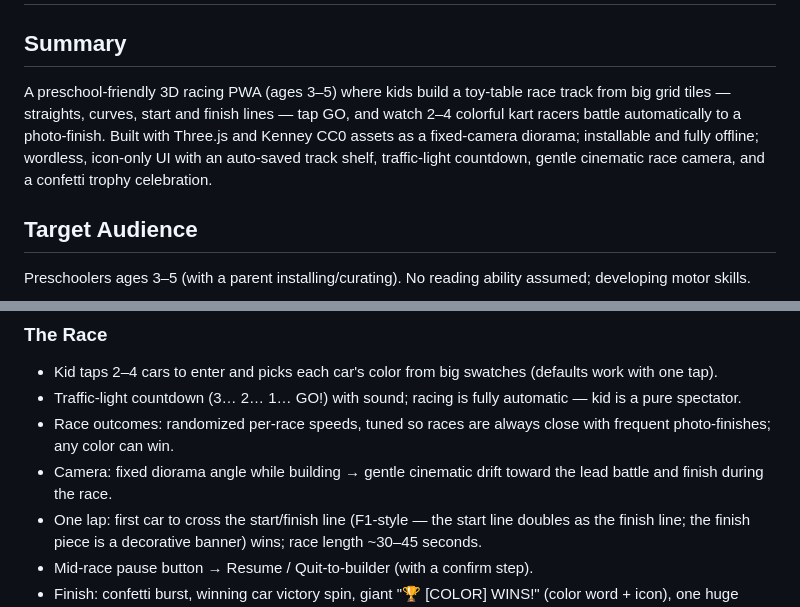
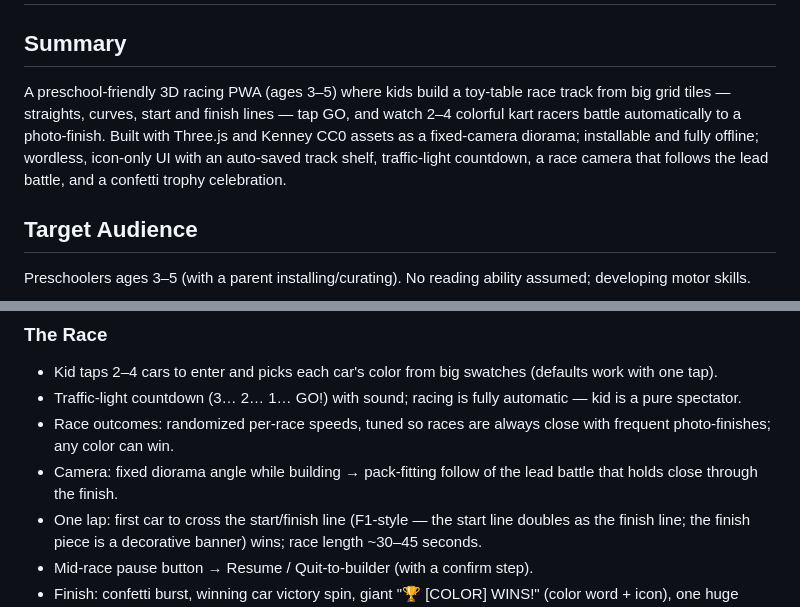
Before and after one commit to mansyar/race-it, a Markdown page: conductor/product.md, 2 parts joined by grey strips. Rendered like a GitHub page.

Commit message:
docs(conductor): Synchronize docs for track 'Race Watchability Polish'

```diff
--- a/conductor/product.md
+++ b/conductor/product.md
@@ -1,7 +1,7 @@
 # Race-It — Product Definition
 
 ## Summary
-A preschool-friendly 3D racing PWA (ages 3–5) where kids build a toy-table race track from big grid tiles — straights, curves, start and finish lines — tap GO, and watch 2–4 colorful kart racers battle automatically to a photo-finish. Built with Three.js and Kenney CC0 assets as a fixed-camera diorama; installable and fully offline; wordless, icon-only UI with an auto-saved track shelf, traffic-light countdown, gentle cinematic race camera, and a confetti trophy celebration.
+A preschool-friendly 3D racing PWA (ages 3–5) where kids build a toy-table race track from big grid tiles — straights, curves, start and finish lines — tap GO, and watch 2–4 colorful kart racers battle automatically to a photo-finish. Built with Three.js and Kenney CC0 assets as a fixed-camera diorama; installable and fully offline; wordless, icon-only UI with an auto-saved track shelf, traffic-light countdown, a race camera that follows the lead battle, and a confetti trophy celebration.
 
 ## Target Audience
 Preschoolers ages 3–5 (with a parent installing/curating). No reading ability assumed; developing motor skills.
@@ -22,7 +22,7 @@ Preschoolers ages 3–5 (with a parent installing/curating). No reading ability
 - Kid taps 2–4 cars to enter and picks each car's color from big swatches (defaults work with one tap).
 - Traffic-light countdown (3… 2… 1… GO!) with sound; racing is fully automatic — kid is a pure spectator.
 - Race outcomes: randomized per-race speeds, tuned so races are always close with frequent photo-finishes; any color can win.
-- Camera: fixed diorama angle while building → gentle cinematic drift toward the lead battle and finish during the race.
+- Camera: fixed diorama angle while building → pack-fitting follow of the lead battle that holds close through the finish.
 - One lap: first car to cross the start/finish line (F1-style — the start line doubles as the finish line; the finish piece is a decorative banner) wins; race length ~30–45 seconds.
 - Mid-race pause button → Resume / Quit-to-builder (with a confirm step).
 - Finish: confetti burst, winning car victory spin, giant "🏆 [COLOR] WINS!" (color word + icon), one huge RACE AGAIN button.
```
